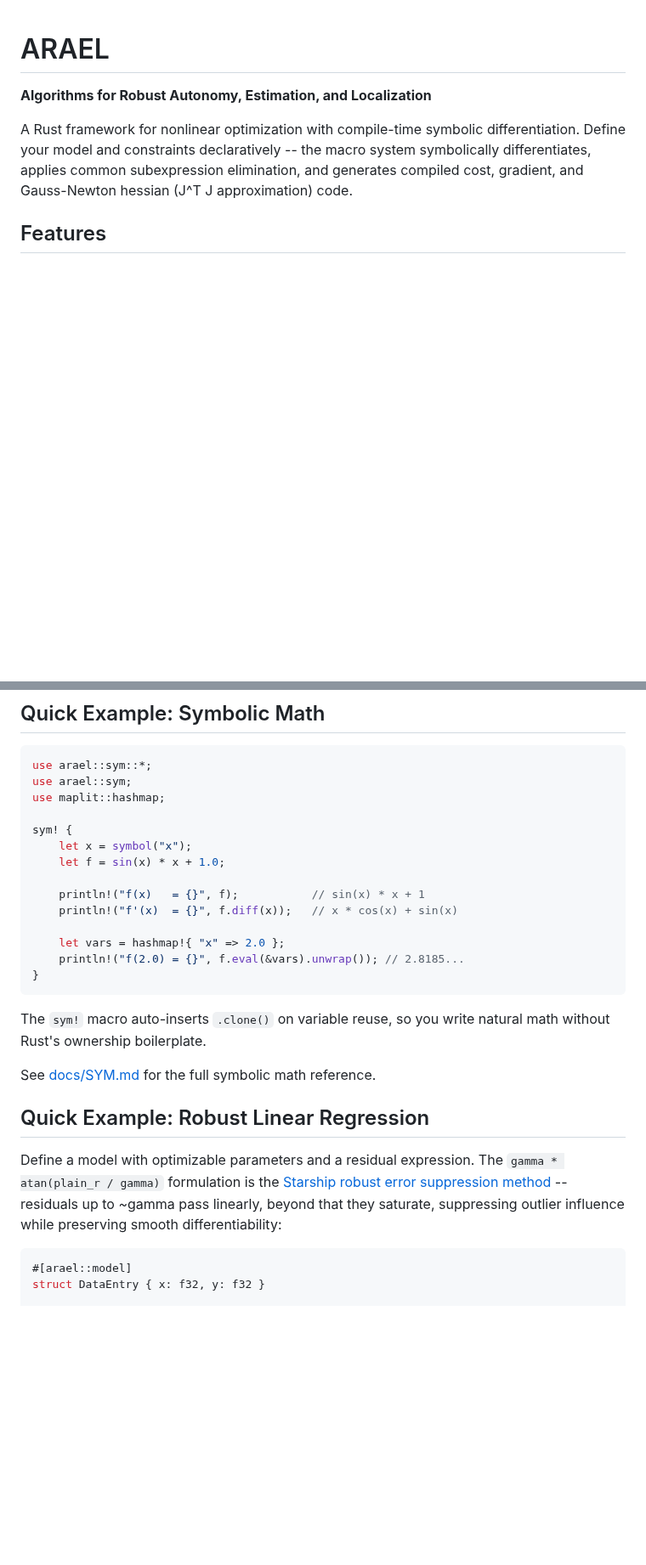
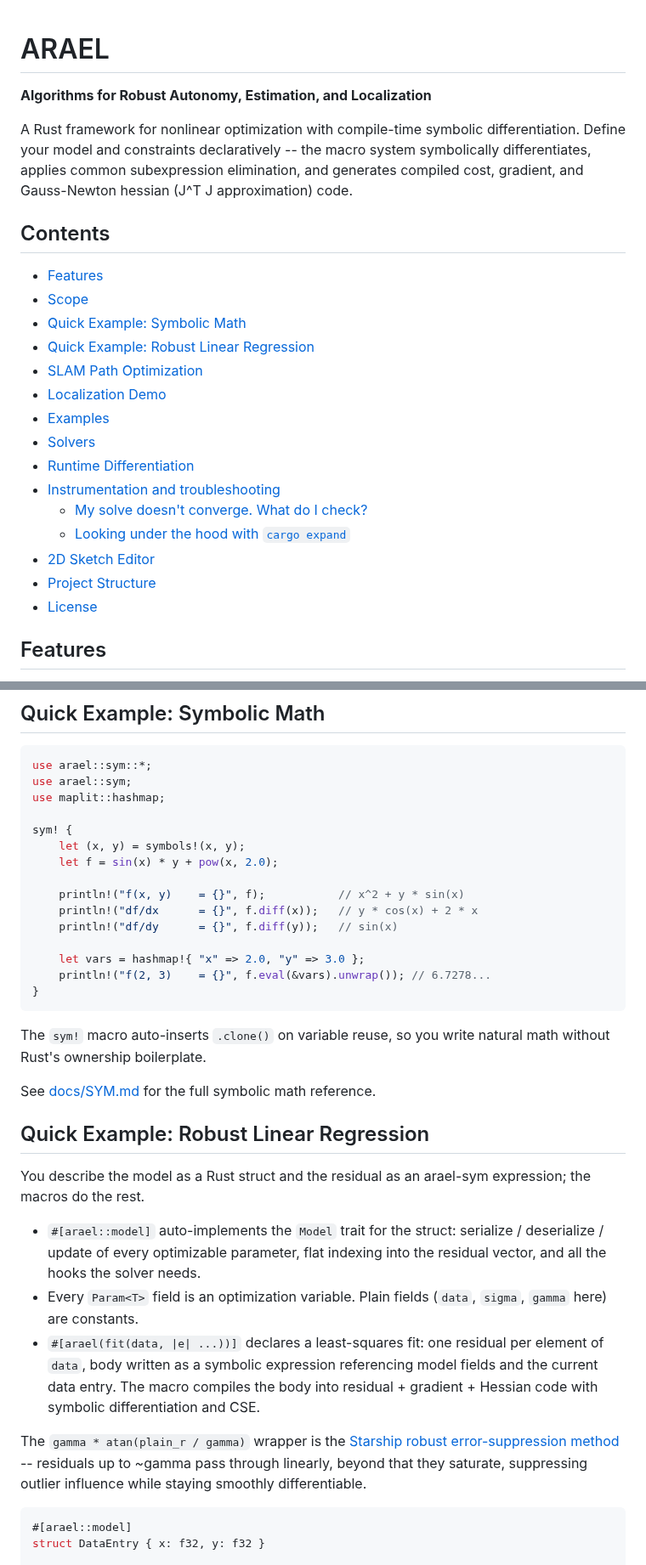
Before and after one commit to harakas/arael, a Markdown page: README.md, 2 parts joined by grey strips. Shown at 85% size. Drawn GitHub-style; blank space fills up the shorter version.

````diff
--- a/README.md
+++ b/README.md
@@ -3,6 +3,24 @@
 **Algorithms for Robust Autonomy, Estimation, and Localization**
 
 A Rust framework for nonlinear optimization with compile-time symbolic differentiation. Define your model and constraints declaratively -- the macro system symbolically differentiates, applies common subexpression elimination, and generates compiled cost, gradient, and Gauss-Newton hessian (J^T J approximation) code.
+
+## Contents
+
+- [Features](#features)
+- [Scope](#scope)
+- [Quick Example: Symbolic Math](#quick-example-symbolic-math)
+- [Quick Example: Robust Linear Regression](#quick-example-robust-linear-regression)
+- [SLAM Path Optimization](#slam-path-optimization)
+- [Localization Demo](#localization-demo)
+- [Examples](#examples)
+- [Solvers](#solvers)
+- [Runtime Differentiation](#runtime-differentiation)
+- [Instrumentation and troubleshooting](#instrumentation-and-troubleshooting)
+  - [My solve doesn't converge. What do I check?](#my-solve-doesnt-converge-what-do-i-check)
+  - [Looking under the hood with `cargo expand`](#looking-under-the-hood-with-cargo-expand)
+- [2D Sketch Editor](#2d-sketch-editor)
+- [Project Structure](#project-structure)
+- [License](#license)
 
 ## Features
 
@@ -49,14 +67,15 @@ use arael::sym;
 use maplit::hashmap;
 
 sym! {
-    let x = symbol("x");
-    let f = sin(x) * x + 1.0;
+    let (x, y) = symbols!(x, y);
+    let f = sin(x) * y + pow(x, 2.0);
 
-    println!("f(x)   = {}", f);           // sin(x) * x + 1
-    println!("f'(x)  = {}", f.diff(x));   // x * cos(x) + sin(x)
+    println!("f(x, y)    = {}", f);           // x^2 + y * sin(x)
+    println!("df/dx      = {}", f.diff(x));   // y * cos(x) + 2 * x
+    println!("df/dy      = {}", f.diff(y));   // sin(x)
 
-    let vars = hashmap!{ "x" => 2.0 };
-    println!("f(2.0) = {}", f.eval(&vars).unwrap()); // 2.8185...
+    let vars = hashmap!{ "x" => 2.0, "y" => 3.0 };
+    println!("f(2, 3)    = {}", f.eval(&vars).unwrap()); // 6.7278...
 }
 ```
 
@@ -66,7 +85,13 @@ See [docs/SYM.md](docs/SYM.md) for the full symbolic math reference.
 
 ## Quick Example: Robust Linear Regression
 
-Define a model with optimizable parameters and a residual expression. The `gamma * atan(plain_r / gamma)` formulation is the [Starship robust error suppression method](https://patents.google.com/patent/US12346118) -- residuals up to ~gamma pass linearly, beyond that they saturate, suppressing outlier influence while preserving smooth differentiability:
+You describe the model as a Rust struct and the residual as an arael-sym expression; the macros do the rest.
+
+- `#[arael::model]` auto-implements the `Model` trait for the struct: serialize / deserialize / update of every optimizable parameter, flat indexing into the residual vector, and all the hooks the solver needs.
+- Every `Param<T>` field is an optimization variable. Plain fields (`data`, `sigma`, `gamma` here) are constants.
+- `#[arael(fit(data, |e| ...))]` declares a least-squares fit: one residual per element of `data`, body written as a symbolic expression referencing model fields and the current data entry. The macro compiles the body into residual + gradient + Hessian code with symbolic differentiation and CSE.
+
+The `gamma * atan(plain_r / gamma)` wrapper is the [Starship robust error-suppression method](https://patents.google.com/patent/US12346118) -- residuals up to ~gamma pass through linearly, beyond that they saturate, suppressing outlier influence while staying smoothly differentiable.
 
 ```rust
 #[arael::model]
````
Also changed, not shown: other parts of README.md (+65 -106 lines).
